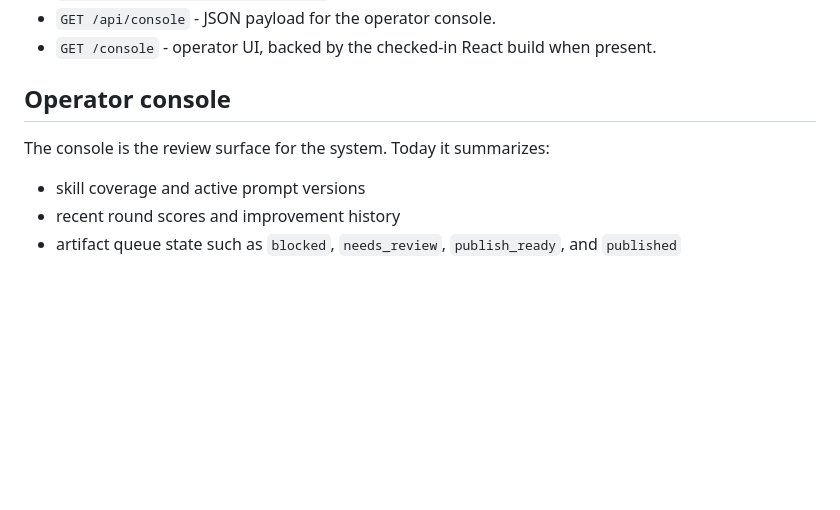
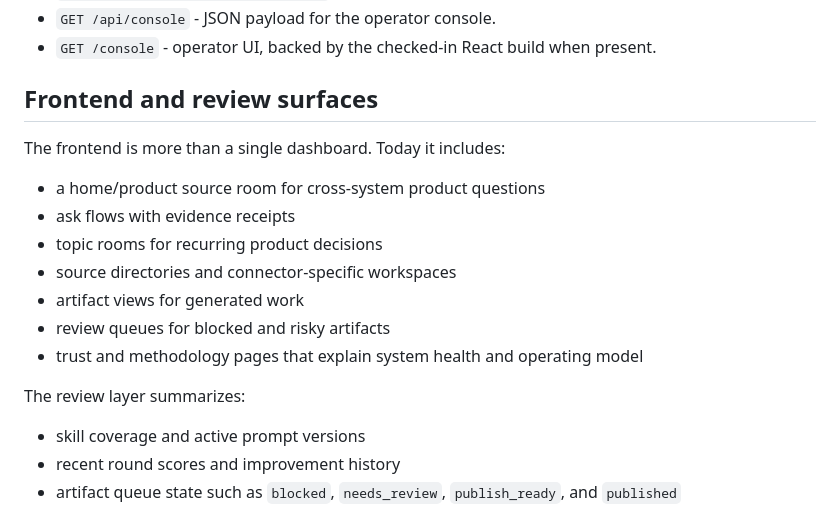
Before and after one commit to pauly7610/dreamfi-llm, a Markdown page: README.md, the part around one of its changes. Rendered like a GitHub page; blank space fills up the shorter version.

```diff
--- a/README.md
+++ b/README.md
@@ -74,9 +95,19 @@ The current backend exposes:
 - `GET /api/console` - JSON payload for the operator console.
 - `GET /console` - operator UI, backed by the checked-in React build when present.
 
-## Operator console
+## Frontend and review surfaces
 
-The console is the review surface for the system. Today it summarizes:
+The frontend is more than a single dashboard. Today it includes:
+
+- a home/product source room for cross-system product questions
+- ask flows with evidence receipts
+- topic rooms for recurring product decisions
+- source directories and connector-specific workspaces
+- artifact views for generated work
+- review queues for blocked and risky artifacts
+- trust and methodology pages that explain system health and operating model
+
+The review layer summarizes:
 
 - skill coverage and active prompt versions
 - recent round scores and improvement history
```
Also changed, not shown: other parts of README.md (+24 -3 lines).
